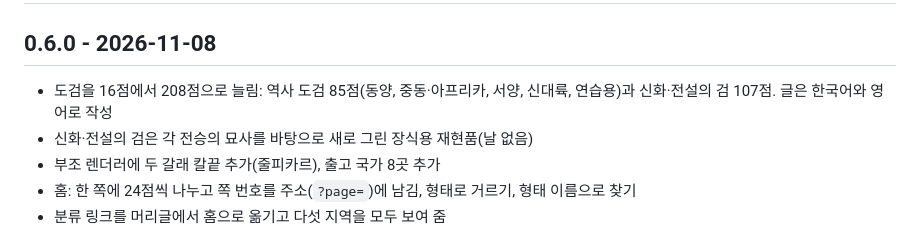
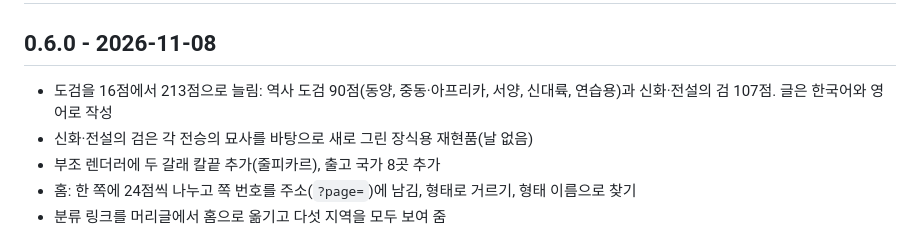
Before and after one commit to ryushin01/swordnblade, a Markdown page: CHANGELOG.md, the part around the change. Drawn GitHub-style.

```diff
--- a/CHANGELOG.md
+++ b/CHANGELOG.md
@@ -2,7 +2,7 @@
 
 ## 0.6.0 - 2026-11-08
 
-- 도검을 16점에서 208점으로 늘림: 역사 도검 85점(동양, 중동·아프리카, 서양, 신대륙, 연습용)과 신화·전설의 검 107점. 글은 한국어와 영어로 작성
+- 도검을 16점에서 213점으로 늘림: 역사 도검 90점(동양, 중동·아프리카, 서양, 신대륙, 연습용)과 신화·전설의 검 107점. 글은 한국어와 영어로 작성
 - 신화·전설의 검은 각 전승의 묘사를 바탕으로 새로 그린 장식용 재현품(날 없음)
 - 부조 렌더러에 두 갈래 칼끝 추가(줄피카르), 출고 국가 8곳 추가
 - 홈: 한 쪽에 24점씩 나누고 쪽 번호를 주소(`?page=`)에 남김, 형태로 거르기, 형태 이름으로 찾기
```
Also changed, not shown: README.md (+2 -2 lines), docs/development.md (+1 -1 lines), docs/images/shop-home.jpg, 9 other files.
